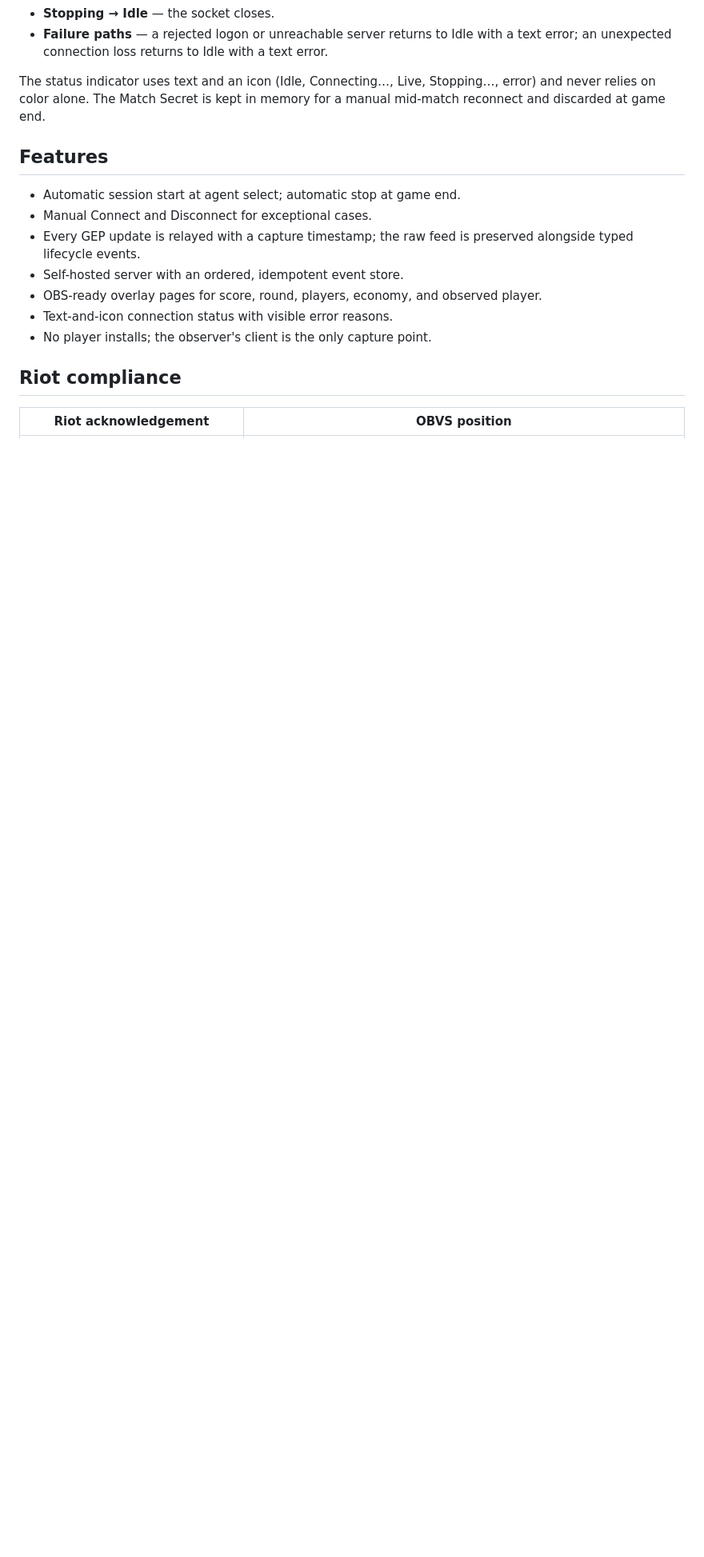
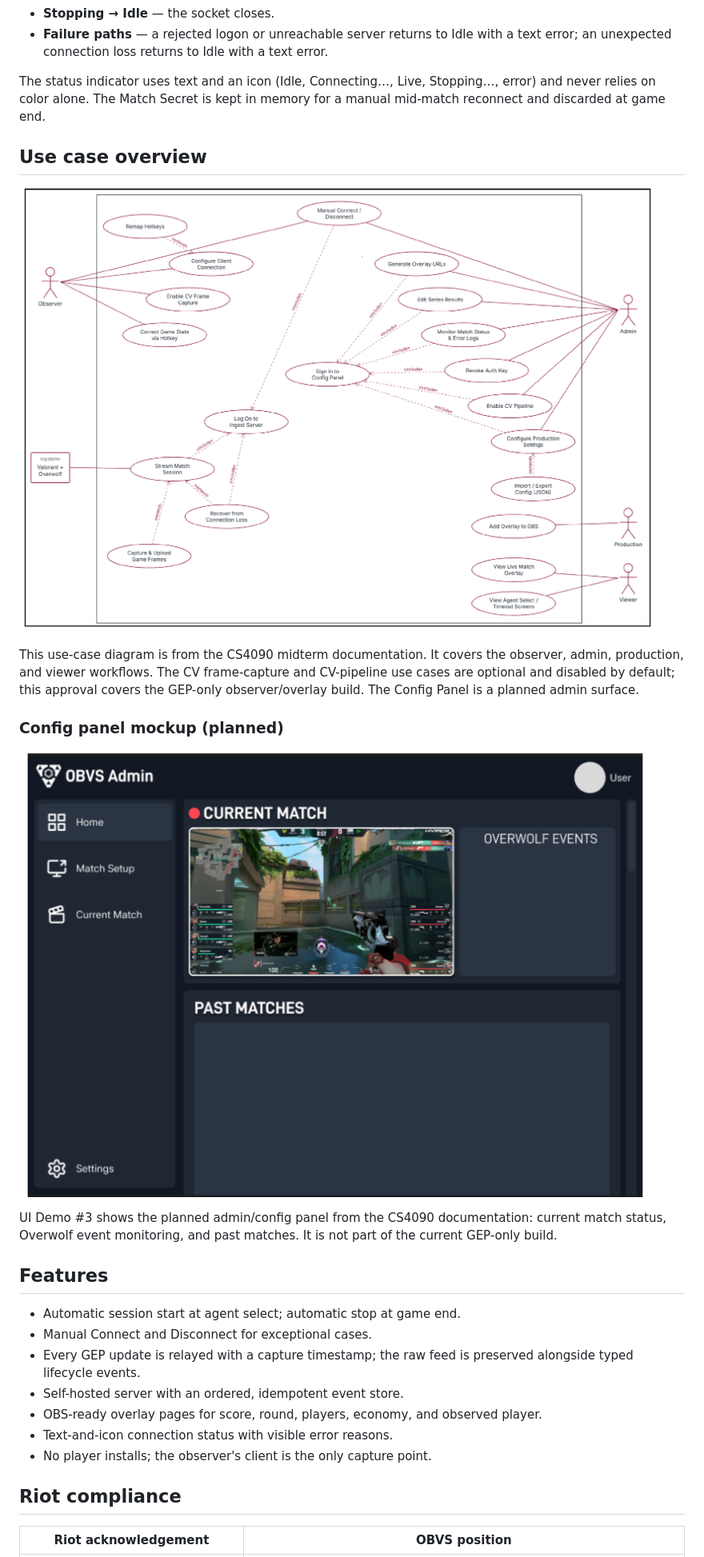
Before and after one commit to Five-Guy5/OBVS, a Markdown page: index.md, the part around one of its changes. Shown at 80% size. Drawn GitHub-style; pictures changed too: assets/riot/ui-demo-3.png (added), assets/riot/use-case-diagram.png (added); blank space fills up the shorter version.

Commit message:
docs: use CS4090 use-case and UI mockups

```diff
--- a/index.md
+++ b/index.md
@@ -69,6 +71,18 @@ The session is a small state machine:
 - **Failure paths** — a rejected logon or unreachable server returns to Idle with a text error; an unexpected connection loss returns to Idle with a text error.
 
 The status indicator uses text and an icon (Idle, Connecting…, Live, Stopping…, error) and never relies on color alone. The Match Secret is kept in memory for a manual mid-match reconnect and discarded at game end.
+
+## Use case overview
+
+![OBVS use-case diagram from the CS4090 midterm documentation](assets/riot/use-case-diagram.png)
+
+This use-case diagram is from the CS4090 midterm documentation. It covers the observer, admin, production, and viewer workflows. The CV frame-capture and CV-pipeline use cases are optional and disabled by default; this approval covers the GEP-only observer/overlay build. The Config Panel is a planned admin surface.
+
+### Config panel mockup (planned)
+
+![UI Demo #3: planned OBVS admin and config panel](assets/riot/ui-demo-3.png)
+
+UI Demo #3 shows the planned admin/config panel from the CS4090 documentation: current match status, Overwolf event monitoring, and past matches. It is not part of the current GEP-only build.
 
 ## Features
 
```
Also changed, not shown: other parts of index.md (+6 -4 lines), assets/riot/ui-demo-2.png (added), 2 other files.
